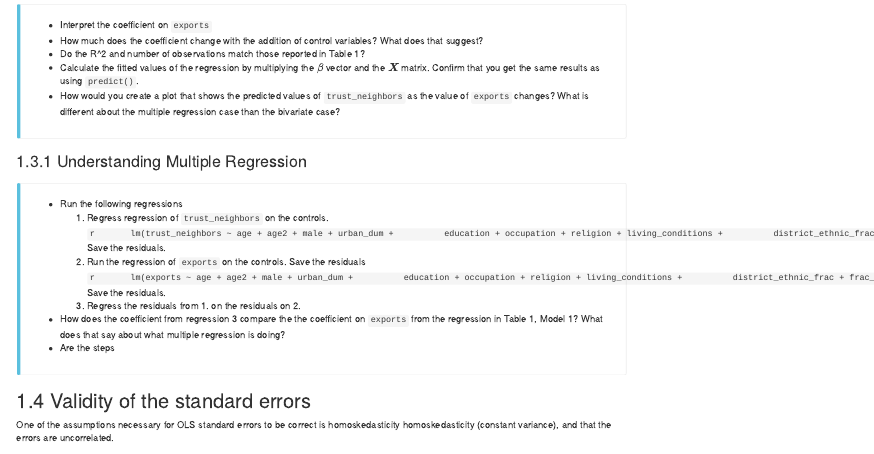
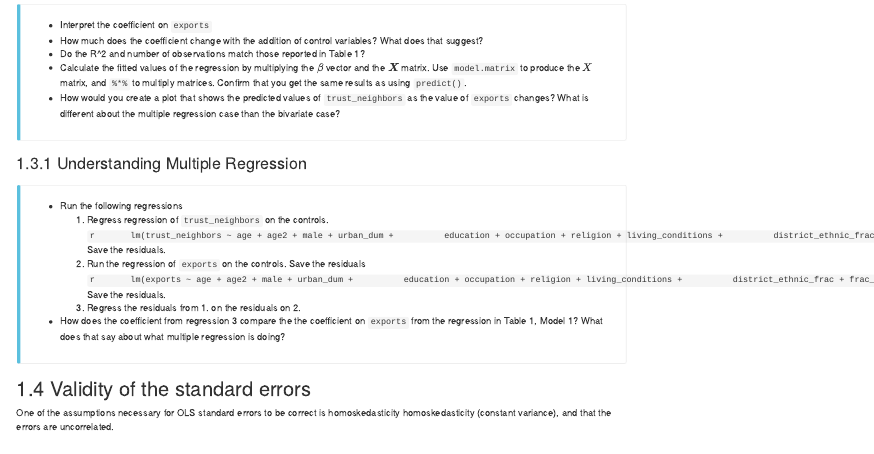
Before and after one commit to weszuidema/Assignment_03, an R Markdown document (README.Rmd): the page in a window 1100 px wide, from 2130 px down. Rendered offline with R 4.5, knitr and Pandoc, with nearby package versions; some code elsewhere in the file could not run offline.

Commit message:
add notes from class

```diff
--- a/README.Rmd
+++ b/README.Rmd
@@ -163,7 +163,7 @@ mod_1_1
 - Interpret the coefficient on `exports`
 - How much does the coefficient change with the addition of control variables? What does that suggest?
 - Do the R^2 and number of observations match those reported in Table 1?
-- Calculate the fitted values of the regression by multiplying the $\beta$ vector and the $\mat{X}$ matrix.
+- Calculate the fitted values of the regression by multiplying the $\beta$ vector and the $\mat{X}$ matrix. Use `model.matrix` to produce the $X$ matrix, and `%*%` to multiply matrices.
   Confirm that you get the same results as using `predict()`.
 - How would you create a plot that shows the predicted values of `trust_neighbors` as the value of `exports` changes?
   What is different about the multiple regression case than the bivariate case?
@@ -193,7 +193,6 @@ mod_1_1
     3. Regress the residuals from 1. on the residuals on 2.
 - How does the coefficient from regression 3 compare the the coefficient on `exports` from the regression in Table 1, Model 1?
     What does that say about what multiple regression is doing?
-- Are the steps
 </div>
 
 
```
Also changed, not shown: README.html, README.md.
